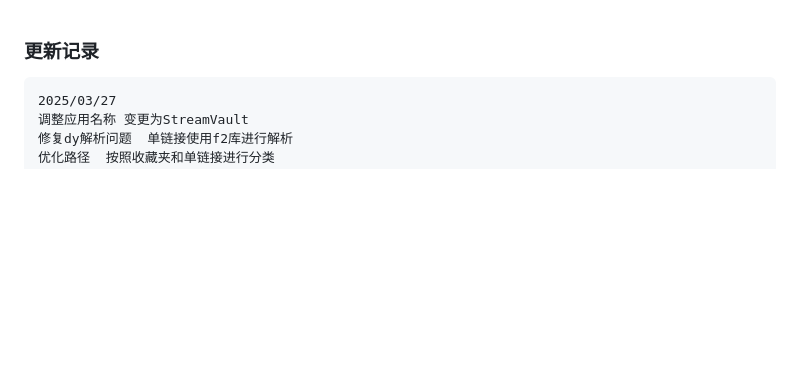
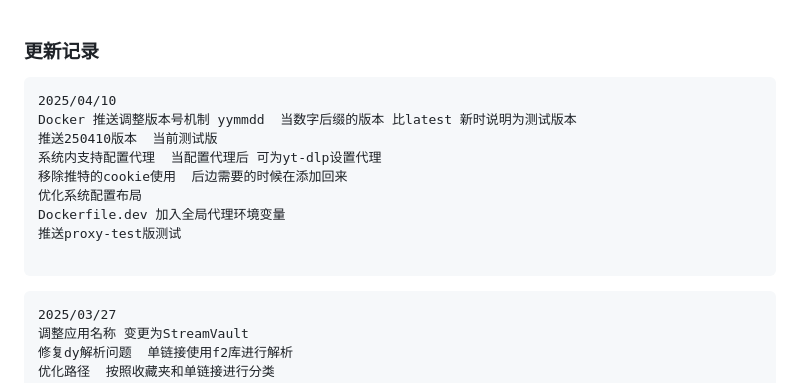
Before and after one commit to SakuraNekol/StreamVault, a Markdown page: doc/updaterecords.md, the part around the change. Rendered like a GitHub page; blank space fills up the shorter version.

````diff
--- a/doc/updaterecords.md
+++ b/doc/updaterecords.md
@@ -1,5 +1,17 @@
 ### 更新记录
 
+
+```
+2025/04/10
+Docker 推送调整版本号机制 yymmdd  当数字后缀的版本 比latest 新时说明为测试版本
+推送250410版本  当前测试版
+系统内支持配置代理  当配置代理后 可为yt-dlp设置代理
+移除推特的cookie使用  后边需要的时候在添加回来
+优化系统配置布局
+Dockerfile.dev 加入全局代理环境变量
+推送proxy-test版测试
+
+```
 
 ```
 2025/03/27
````
Also changed, not shown: README.md (+1 -0 lines).
